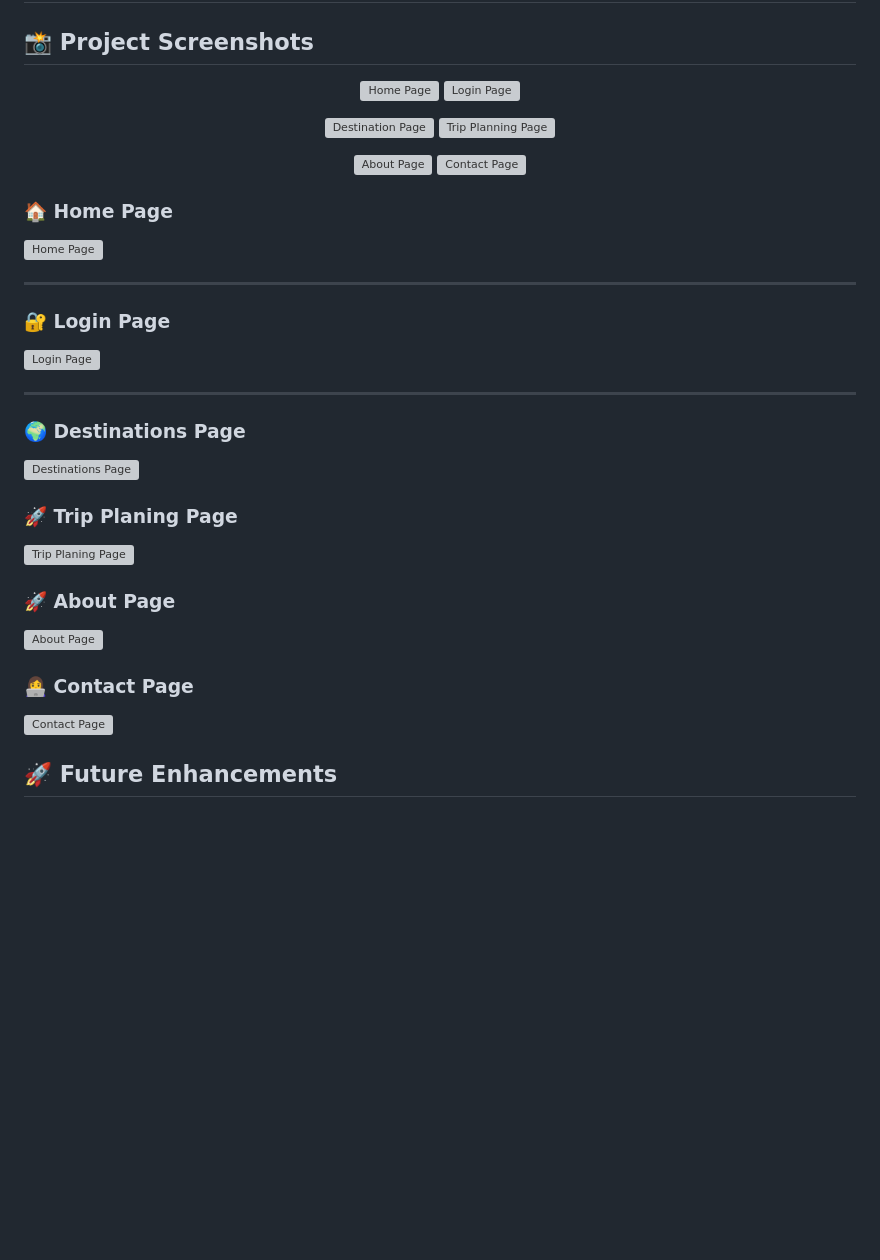
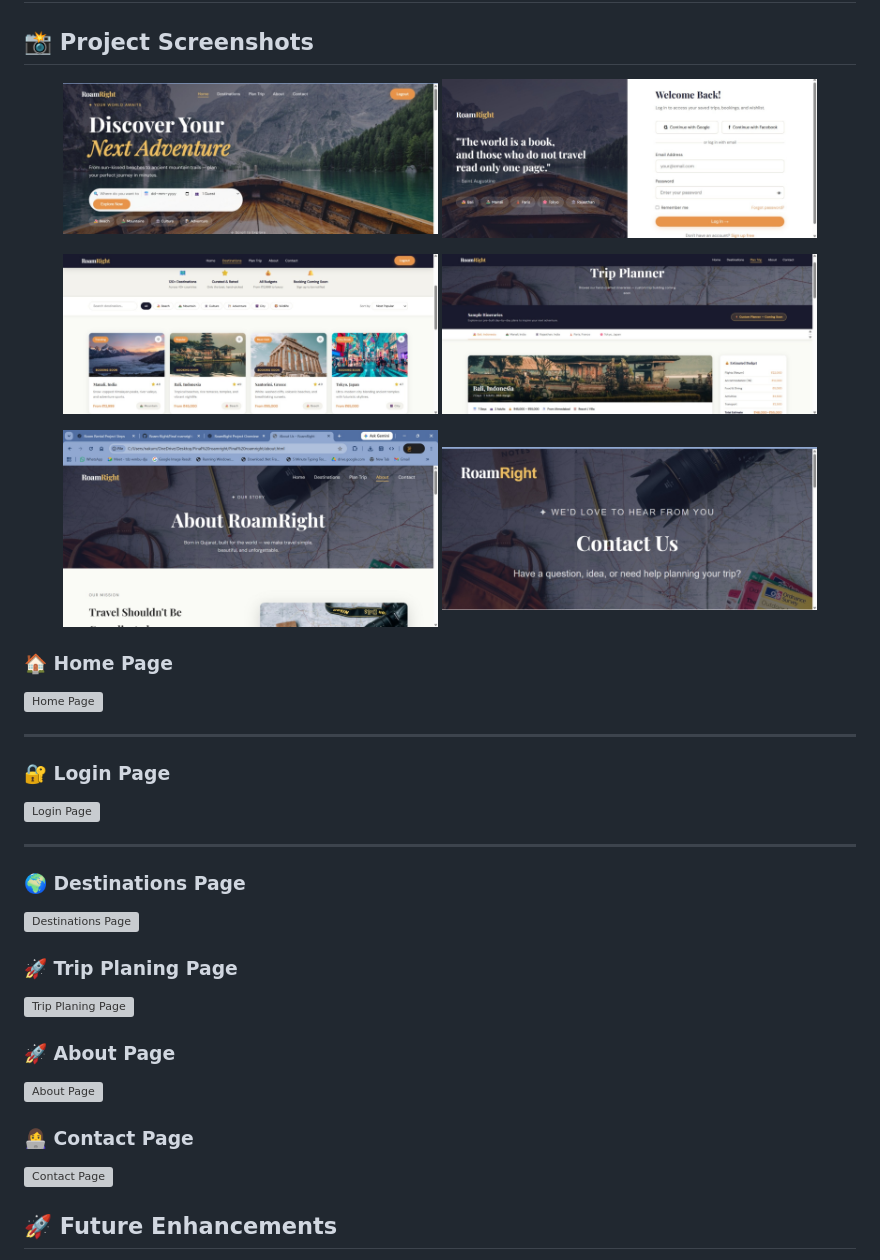
Before and after one commit to nakumpooja/Roam-Right, a Markdown page: Final roamright/README.md, the part around one of its changes. Drawn GitHub-style; blank space fills up the shorter version; grey boxes are pictures that could not be loaded.

```diff
--- a/Final roamright/README.md
+++ b/Final roamright/README.md
@@ -76,18 +76,18 @@ The website was designed in Figma and developed using **HTML, CSS, JavaScript, a
 ## 📸 Project Screenshots
 
 <p align="center">
-  <img src="assets/screenshots/home.jpeg" width="45%" alt="Home Page">
-  <img src="assets/screenshots/login.jpeg" width="45%" alt="Login Page">
+  <img src="./assets/Screenshots/home.jpeg" width="45%" alt="Home Page">
+  <img src="./assets/Screenshots/login.jpeg" width="45%" alt="Login Page">
 </p>
 
 <p align="center">
-  <img src="assets/screenshots/destination.jpeg" width="45%" alt="Destination Page">
-  <img src="assets/screenshots/trip.jpeg" width="45%" alt="Trip Planning Page">
+  <img src="./assets/Screenshots/destination.jpeg" width="45%" alt="Destination Page">
+  <img src="./assets/Screenshots/trip.jpeg" width="45%" alt="Trip Planning Page">
 </p>
 
 <p align="center">
-  <img src="assets/screenshots/about.jpeg" width="45%" alt="About Page">
-  <img src="assets/screenshots/contact.jpeg" width="45%" alt="Contact Page">
+  <img src="./assets/Screenshots/About.jpeg" width="45%" alt="About Page">
+  <img src="./assets/Screenshots/contact.jpeg" width="45%" alt="Contact Page">
 </p>
 
 ### 🏠 Home Page
```
Also changed, not shown: other parts of Final roamright/README.md (+6 -6 lines).
